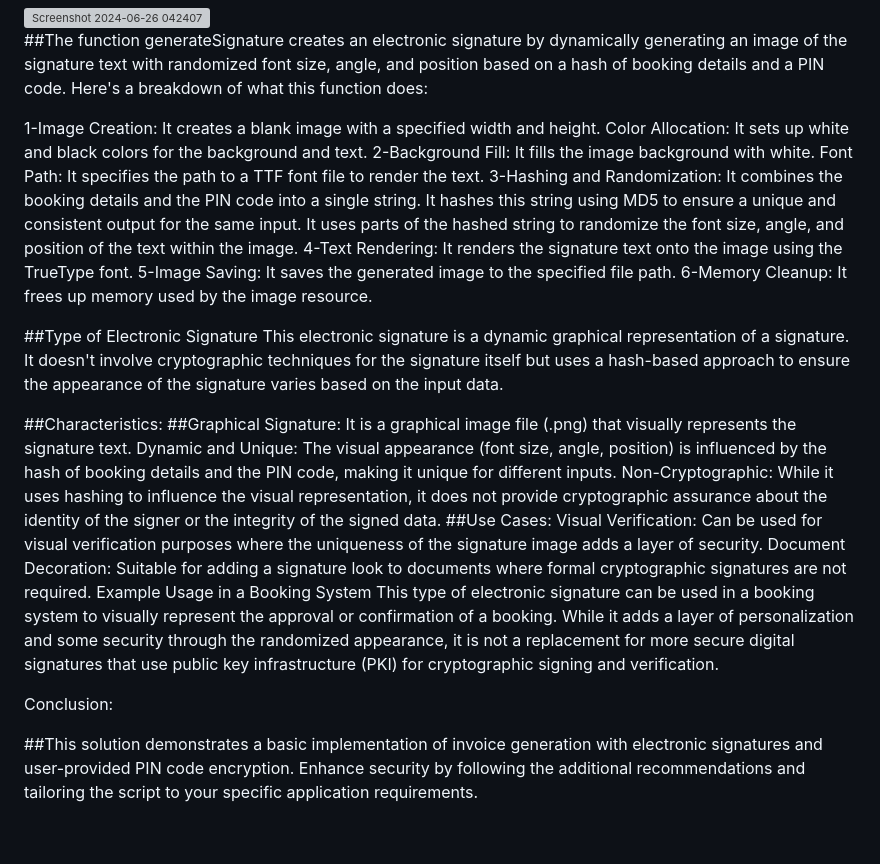
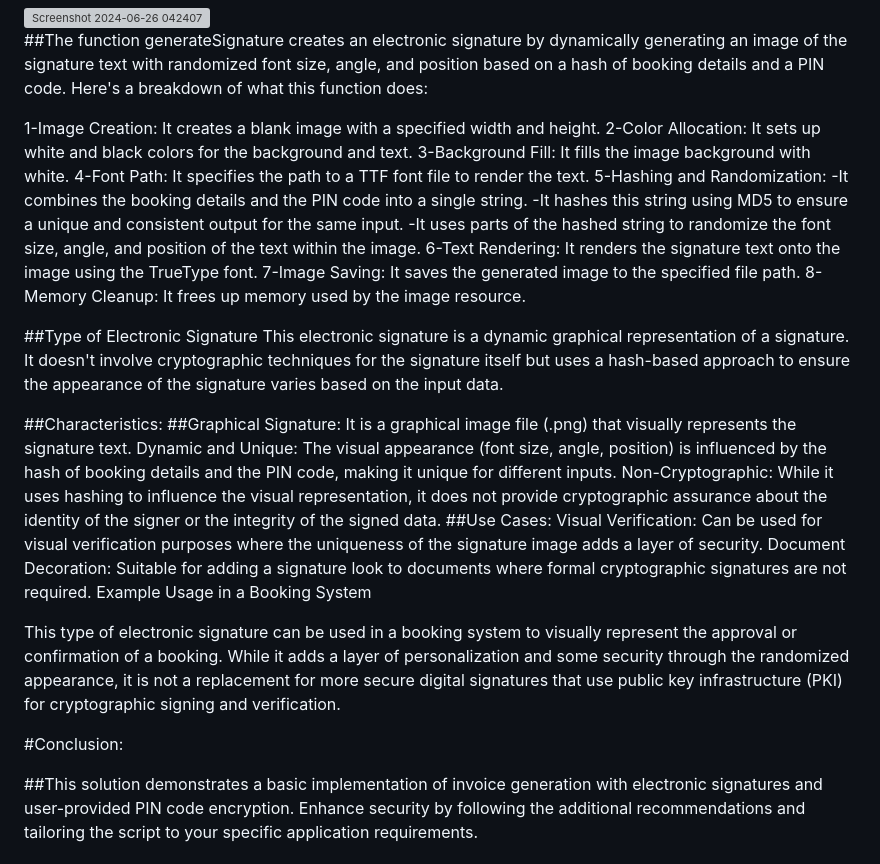
Before and after one commit to mohamedabi17/Hotel-Management-System-E-signiature-and-Crypted-Files-With-Pin-Encryption-, a Markdown page: README.md, the part around the change. Rendered like a GitHub page; blank space fills up the shorter version; grey boxes are pictures that could not be loaded.

```diff
--- a/README.md
+++ b/README.md
@@ -84,16 +84,16 @@ Error handling and logging are essential for robust functionality.
 ##The function generateSignature creates an electronic signature by dynamically generating an image of the signature text with randomized font size, angle, and position based on a hash of booking details and a PIN code. Here's a breakdown of what this function does:
 
 1-Image Creation: It creates a blank image with a specified width and height.
-Color Allocation: It sets up white and black colors for the background and text.
-2-Background Fill: It fills the image background with white.
-Font Path: It specifies the path to a TTF font file to render the text.
-3-Hashing and Randomization:
-It combines the booking details and the PIN code into a single string.
-It hashes this string using MD5 to ensure a unique and consistent output for the same input.
-It uses parts of the hashed string to randomize the font size, angle, and position of the text within the image.
-4-Text Rendering: It renders the signature text onto the image using the TrueType font.
-5-Image Saving: It saves the generated image to the specified file path.
-6-Memory Cleanup: It frees up memory used by the image resource.
+2-Color Allocation: It sets up white and black colors for the background and text.
+3-Background Fill: It fills the image background with white.
+4-Font Path: It specifies the path to a TTF font file to render the text.
+5-Hashing and Randomization:
+-It combines the booking details and the PIN code into a single string.
+-It hashes this string using MD5 to ensure a unique and consistent output for the same input.
+-It uses parts of the hashed string to randomize the font size, angle, and position of the text within the image.
+6-Text Rendering: It renders the signature text onto the image using the TrueType font.
+7-Image Saving: It saves the generated image to the specified file path.
+8-Memory Cleanup: It frees up memory used by the image resource.
 
 
 ##Type of Electronic Signature
@@ -107,6 +107,7 @@ Non-Cryptographic: While it uses hashing to influence the visual representation,
 Visual Verification: Can be used for visual verification purposes where the uniqueness of the signature image adds a layer of security.
 Document Decoration: Suitable for adding a signature look to documents where formal cryptographic signatures are not required.
 Example Usage in a Booking System
+
 This type of electronic signature can be used in a booking system to visually represent the approval or confirmation of a booking. While it adds a layer of personalization and some security through the randomized appearance, it is not a replacement for more secure digital signatures that use public key infrastructure (PKI) for cryptographic signing and verification.
 
 
@@ -114,6 +115,6 @@ This type of electronic signature can be used in a booking system to visually re
 
 
 
-Conclusion:
+#Conclusion:
 
 ##This solution demonstrates a basic implementation of invoice generation with electronic signatures and user-provided PIN code encryption. Enhance security by following the additional recommendations and tailoring the script to your specific application requirements.
```
